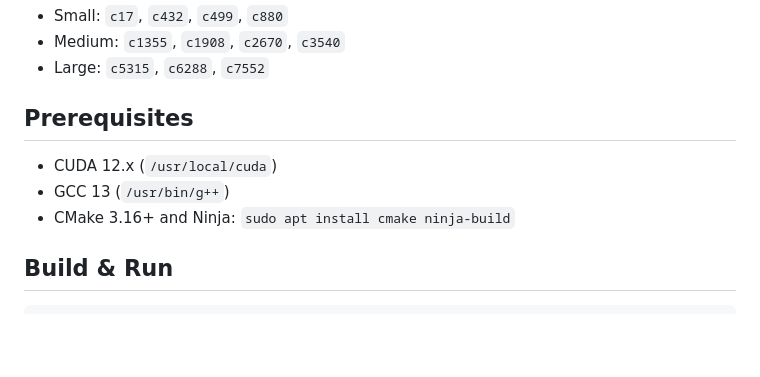
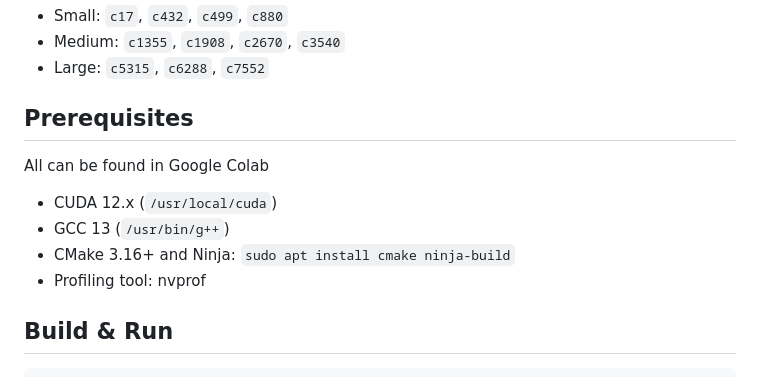
Before and after one commit to Yuanbao2000/CS757_FinalProject, a Markdown page: README.md, the part around the change. Drawn GitHub-style; blank space fills up the shorter version.

````diff
--- a/README.md
+++ b/README.md
@@ -13,9 +13,11 @@ This framework is used as a GPU execution backend. Our work focuses on schedulin
 - Large: `c5315`, `c6288`, `c7552`
 
 ## Prerequisites
+All can be found in Google Colab
 - CUDA 12.x (`/usr/local/cuda`)
 - GCC 13 (`/usr/bin/g++`)
 - CMake 3.16+ and Ninja: `sudo apt install cmake ninja-build`
+- Profiling tool: nvprof
 
 ## Build & Run
 ```bash
````
